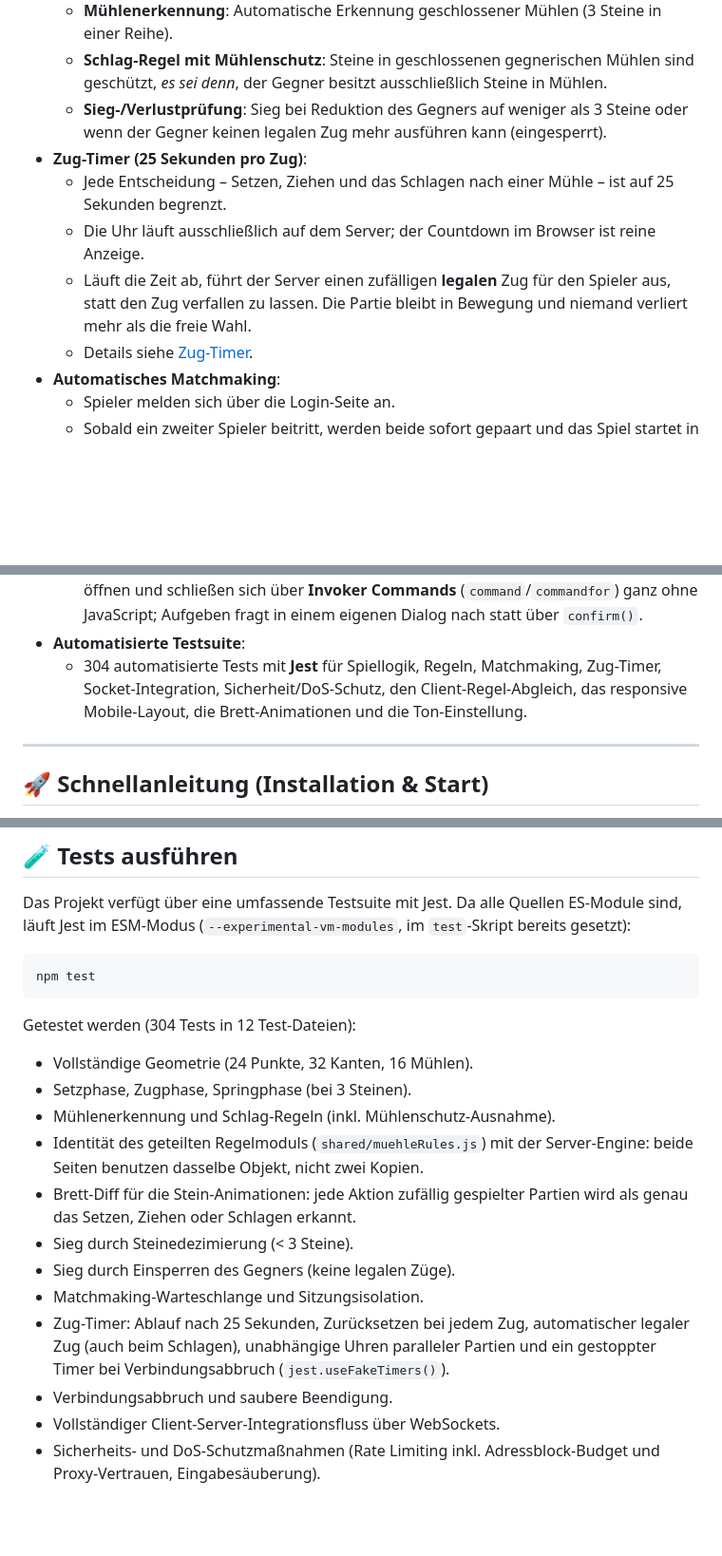
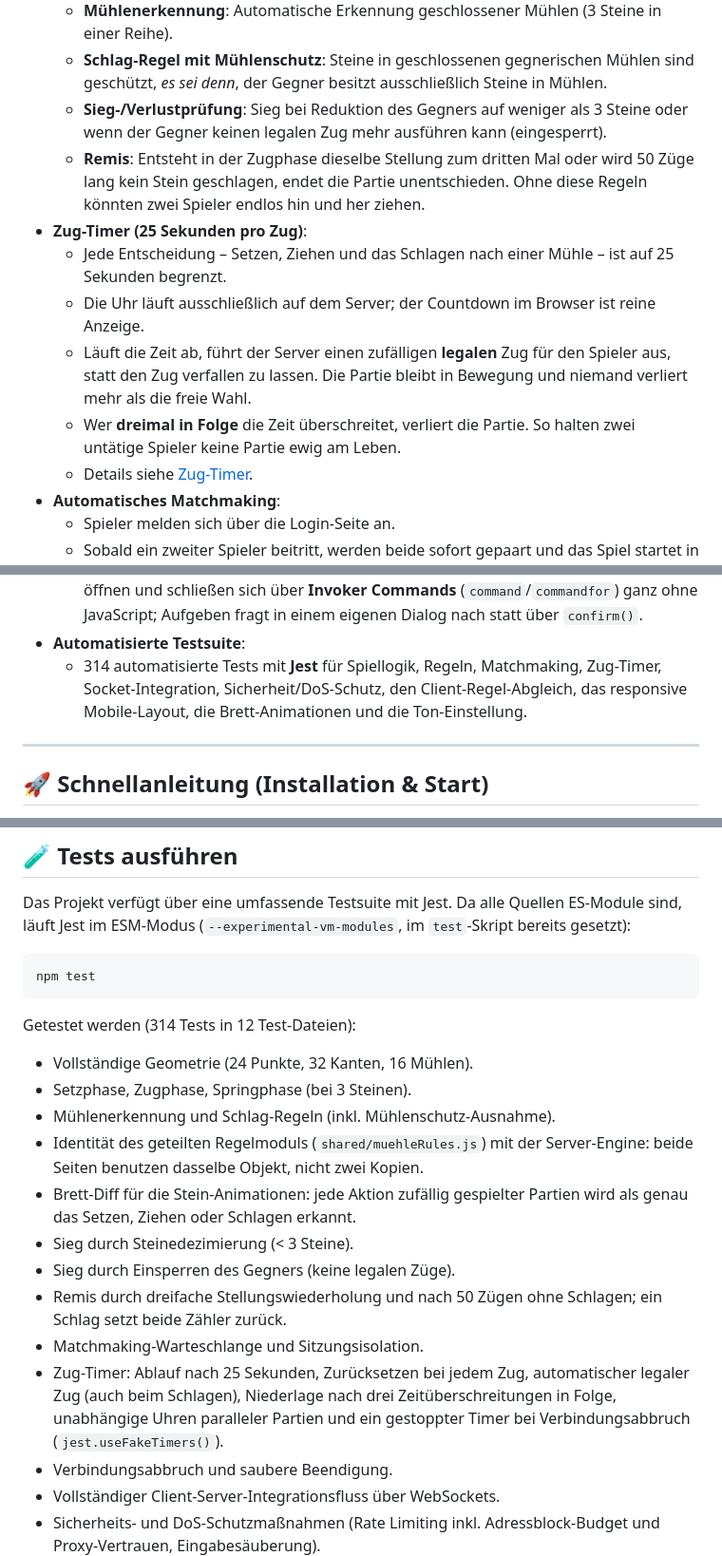
Before and after one commit to sventurbo/MuehleJS, a Markdown page: README.md, 3 parts joined by grey strips. Shown at 95% size. GitHub-like rendering; blank space fills up the shorter version.

````diff
--- a/README.md
+++ b/README.md
@@ -15,10 +15,12 @@ Das Projekt verzichtet im Frontend vollständig auf große Frameworks (reines **
   - **Mühlenerkennung**: Automatische Erkennung geschlossener Mühlen (3 Steine in einer Reihe).
   - **Schlag-Regel mit Mühlenschutz**: Steine in geschlossenen gegnerischen Mühlen sind geschützt, *es sei denn*, der Gegner besitzt ausschließlich Steine in Mühlen.
   - **Sieg-/Verlustprüfung**: Sieg bei Reduktion des Gegners auf weniger als 3 Steine oder wenn der Gegner keinen legalen Zug mehr ausführen kann (eingesperrt).
+  - **Remis**: Entsteht in der Zugphase dieselbe Stellung zum dritten Mal oder wird 50 Züge lang kein Stein geschlagen, endet die Partie unentschieden. Ohne diese Regeln könnten zwei Spieler endlos hin und her ziehen.
 - **Zug-Timer (25 Sekunden pro Zug)**:
   - Jede Entscheidung – Setzen, Ziehen und das Schlagen nach einer Mühle – ist auf 25 Sekunden begrenzt.
   - Die Uhr läuft ausschließlich auf dem Server; der Countdown im Browser ist reine Anzeige.
   - Läuft die Zeit ab, führt der Server einen zufälligen **legalen** Zug für den Spieler aus, statt den Zug verfallen zu lassen. Die Partie bleibt in Bewegung und niemand verliert mehr als die freie Wahl.
+  - Wer **dreimal in Folge** die Zeit überschreitet, verliert die Partie. So halten zwei untätige Spieler keine Partie ewig am Leben.
   - Details siehe [Zug-Timer](#-zug-timer-25-sekunden-pro-zug).
 - **Automatisches Matchmaking**:
   - Spieler melden sich über die Login-Seite an.
@@ -53,7 +55,7 @@ Das Projekt verzichtet im Frontend vollständig auf große Frameworks (reines **
   - Integrierter Live-Chat & detailliertes Zugprotokoll.
   - Native **`<dialog>`-Dialoge** für Regeln, Aufgeben und Spielende: Der Browser legt sie in den Top Layer, sperrt die Seite dahinter und schließt sie mit Esc. Regeln und Aufgeben öffnen und schließen sich über **Invoker Commands** (`command`/`commandfor`) ganz ohne JavaScript; Aufgeben fragt in einem eigenen Dialog nach statt über `confirm()`.
 - **Automatisierte Testsuite**:
-   - 304 automatisierte Tests mit **Jest** für Spiellogik, Regeln, Matchmaking, Zug-Timer, Socket-Integration, Sicherheit/DoS-Schutz, den Client-Regel-Abgleich, das responsive Mobile-Layout, die Brett-Animationen und die Ton-Einstellung.
+   - 314 automatisierte Tests mit **Jest** für Spiellogik, Regeln, Matchmaking, Zug-Timer, Socket-Integration, Sicherheit/DoS-Schutz, den Client-Regel-Abgleich, das responsive Mobile-Layout, die Brett-Animationen und die Ton-Einstellung.
 
 ---
 
@@ -162,7 +165,7 @@ Das Projekt verfügt über eine umfassende Testsuite mit Jest. Da alle Quellen E
 npm test
 ```
 
-Getestet werden (304 Tests in 12 Test-Dateien):
+Getestet werden (314 Tests in 12 Test-Dateien):
 - Vollständige Geometrie (24 Punkte, 32 Kanten, 16 Mühlen).
 - Setzphase, Zugphase, Springphase (bei 3 Steinen).
 - Mühlenerkennung und Schlag-Regeln (inkl. Mühlenschutz-Ausnahme).
@@ -170,8 +173,9 @@ Getestet werden (304 Tests in 12 Test-Dateien):
 - Brett-Diff für die Stein-Animationen: jede Aktion zufällig gespielter Partien wird als genau das Setzen, Ziehen oder Schlagen erkannt.
 - Sieg durch Steinedezimierung (< 3 Steine).
 - Sieg durch Einsperren des Gegners (keine legalen Züge).
+- Remis durch dreifache Stellungswiederholung und nach 50 Zügen ohne Schlagen; ein Schlag setzt beide Zähler zurück.
 - Matchmaking-Warteschlange und Sitzungsisolation.
-- Zug-Timer: Ablauf nach 25 Sekunden, Zurücksetzen bei jedem Zug, automatischer legaler Zug (auch beim Schlagen), unabhängige Uhren paralleler Partien und ein gestoppter Timer bei Verbindungsabbruch (`jest.useFakeTimers()`).
+- Zug-Timer: Ablauf nach 25 Sekunden, Zurücksetzen bei jedem Zug, automatischer legaler Zug (auch beim Schlagen), Niederlage nach drei Zeitüberschreitungen in Folge, unabhängige Uhren paralleler Partien und ein gestoppter Timer bei Verbindungsabbruch (`jest.useFakeTimers()`).
 - Verbindungsabbruch und saubere Beendigung.
 - Vollständiger Client-Server-Integrationsfluss über WebSockets.
 - Sicherheits- und DoS-Schutzmaßnahmen (Rate Limiting inkl. Adressblock-Budget und Proxy-Vertrauen, Eingabesäuberung).
````
Also changed, not shown: other parts of README.md (+3 -0 lines), Systemmodel.md (+25 -8 lines).
